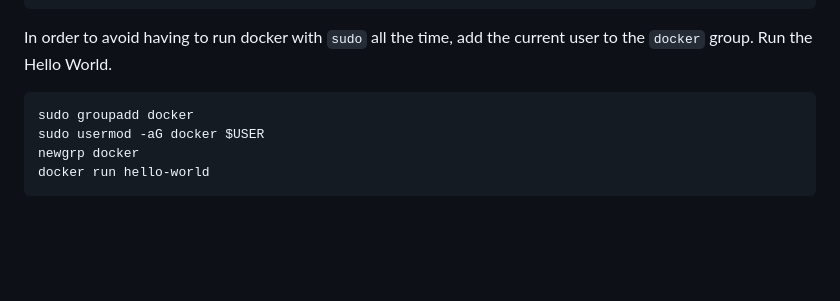
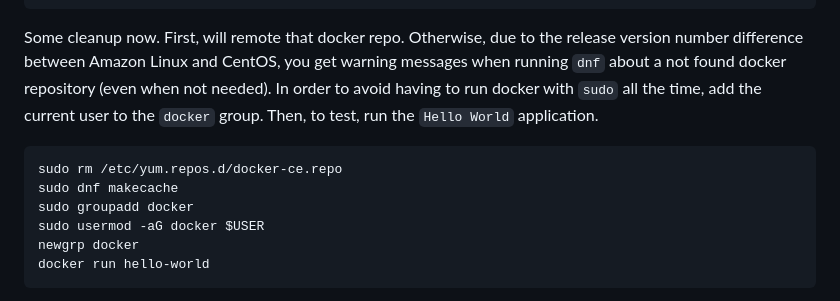
Before and after one commit to alissonsol/experiments, a Markdown page: 2025/2025-09/README.md, the part around the change. Drawn GitHub-style; blank space fills up the shorter version.

Commit message:
Cleanup of Docker repo

````diff
--- a/2025/2025-09/README.md
+++ b/2025/2025-09/README.md
@@ -93,9 +93,11 @@ sudo systemctl enable --now docker
 sudo docker --version
 ```
 
-In order to avoid having to run docker with `sudo` all the time, add the current user to the `docker` group. Run the Hello World.
+Some cleanup now. First, will remote that docker repo. Otherwise, due to the release version number difference between Amazon Linux and CentOS, you get warning messages when running `dnf` about a not found docker repository (even when not needed). In order to avoid having to run docker with `sudo` all the time, add the current user to the `docker` group. Then, to test, run the `Hello World` application.
 
 ```
+sudo rm /etc/yum.repos.d/docker-ce.repo
+sudo dnf makecache
 sudo groupadd docker
 sudo usermod -aG docker $USER
 newgrp docker
````
